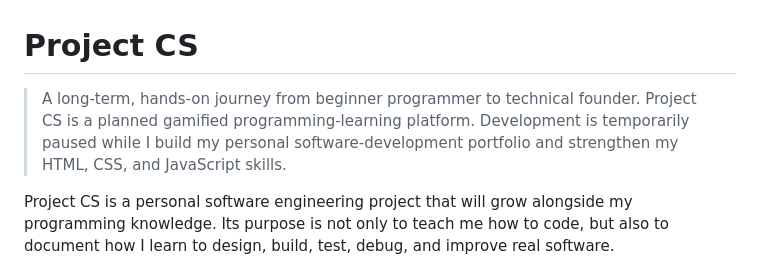
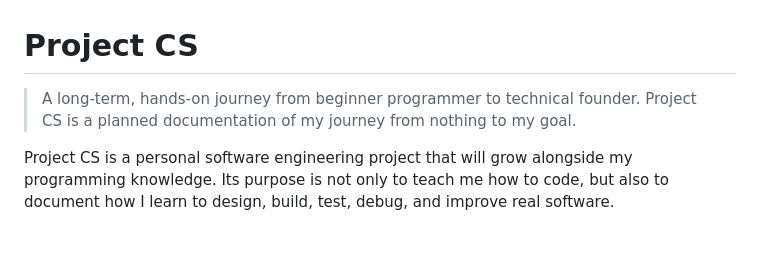
Before and after one commit to vedthebred/Project-CS, a Markdown page: README.md, the part around the change. Rendered like a GitHub page; blank space fills up the shorter version.

Commit message:
Updated README.md with new goal.

```diff
--- a/README.md
+++ b/README.md
@@ -1,7 +1,7 @@
 # Project CS
 
 > A long-term, hands-on journey from beginner programmer to technical founder.
-> Project CS is a planned gamified programming-learning platform. Development is temporarily paused while I build my personal software-development portfolio and strengthen my HTML, CSS, and JavaScript skills.
+> Project CS is a planned documentation of my journey from nothing to my goal.
 
 Project CS is a personal software engineering project that will grow alongside my programming knowledge. Its purpose is not only to teach me how to code, but also to document how I learn to design, build, test, debug, and improve real software.
 
```
